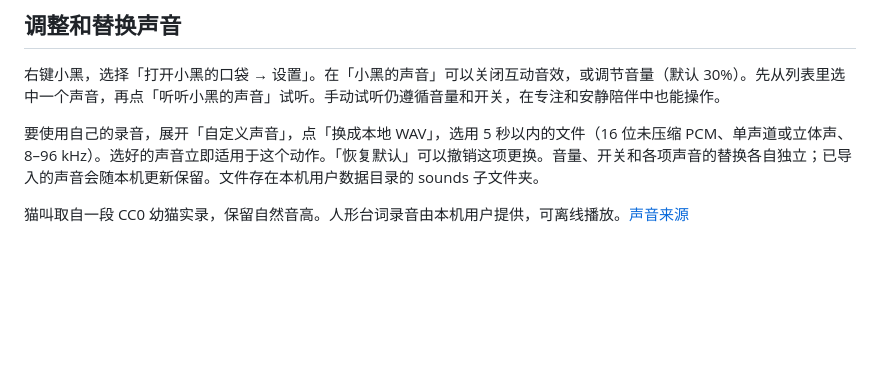
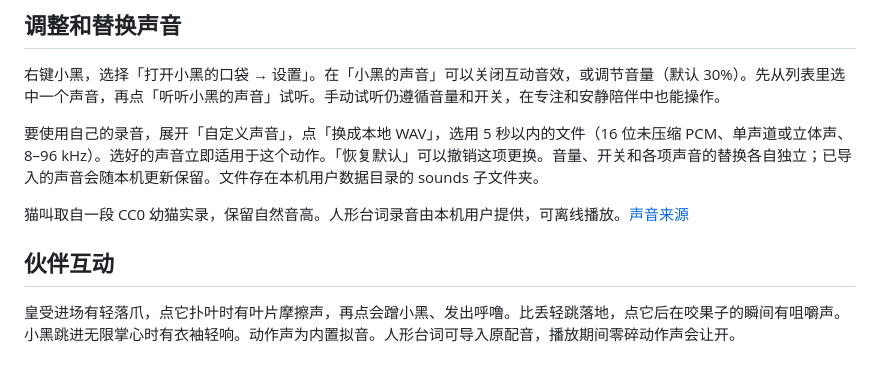
Before and after one commit to mkqxy/xiaohei-companion, a Markdown page: docs/sound.md, the part around the change. Drawn GitHub-style; blank space fills up the shorter version.

```diff
--- a/docs/sound.md
+++ b/docs/sound.md
@@ -14,3 +14,7 @@
 要使用自己的录音，展开「自定义声音」，点「换成本地 WAV」，选用 5 秒以内的文件（16 位未压缩 PCM、单声道或立体声、8–96 kHz）。选好的声音立即适用于这个动作。「恢复默认」可以撤销这项更换。音量、开关和各项声音的替换各自独立；已导入的声音会随本机更新保留。文件存在本机用户数据目录的 sounds 子文件夹。
 
 猫叫取自一段 CC0 幼猫实录，保留自然音高。人形台词录音由本机用户提供，可离线播放。[声音来源](../assets/sound/SOURCE.md)
+
+## 伙伴互动
+
+皇受进场有轻落爪，点它扑叶时有叶片摩擦声，再点会蹭小黑、发出呼噜。比丢轻跳落地，点它后在咬果子的瞬间有咀嚼声。小黑跳进无限掌心时有衣袖轻响。动作声为内置拟音。人形台词可导入原配音，播放期间零碎动作声会让开。
```
Also changed, not shown: README.md (+4 -2 lines), docs/releases/3.9.3.md (added, +3 -0 lines), media/demo.gif, 13 other files.
